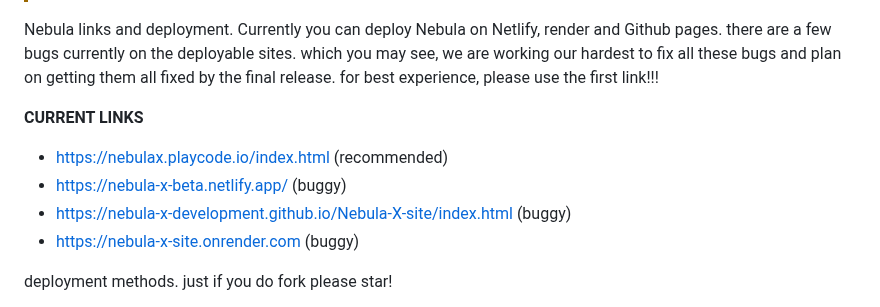
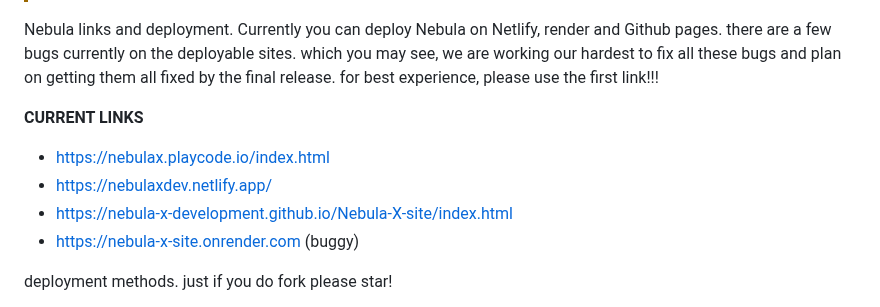
Before and after one commit to Nebula-X-Development/Nebula-X, a Markdown page: README.md, the part around one of its changes. Drawn GitHub-style.

```diff
--- a/README.md
+++ b/README.md
@@ -50,9 +50,9 @@ v2.0.0 notes
 Nebula links and deployment. Currently you can deploy Nebula on Netlify, render and Github pages. there are a few bugs currently on the deployable sites. which you may see, we are working our hardest to fix all these bugs and plan on getting them all fixed by the final release.  for best experience, please use the first link!!!
 
 **CURRENT LINKS**
-- https://nebulax.playcode.io/index.html (recommended)
-- https://nebula-x-beta.netlify.app/ (buggy)
-- https://nebula-x-development.github.io/Nebula-X-site/index.html (buggy)
+- https://nebulax.playcode.io/index.html
+- https://nebulaxdev.netlify.app/
+- https://nebula-x-development.github.io/Nebula-X-site/index.html
 - https://nebula-x-site.onrender.com (buggy)
 
 deployment methods. just if you do fork please star!
```
Also changed, not shown: other parts of README.md (+0 -1 lines).
